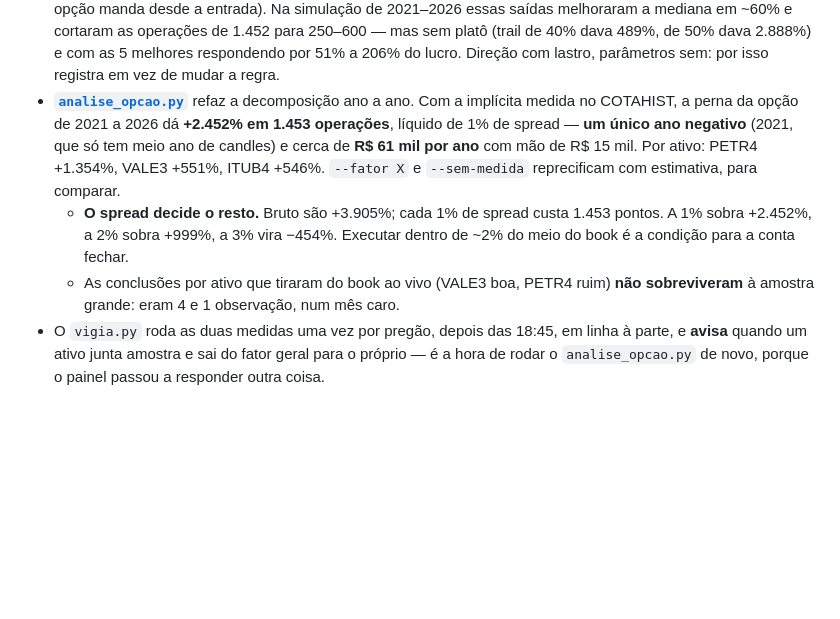
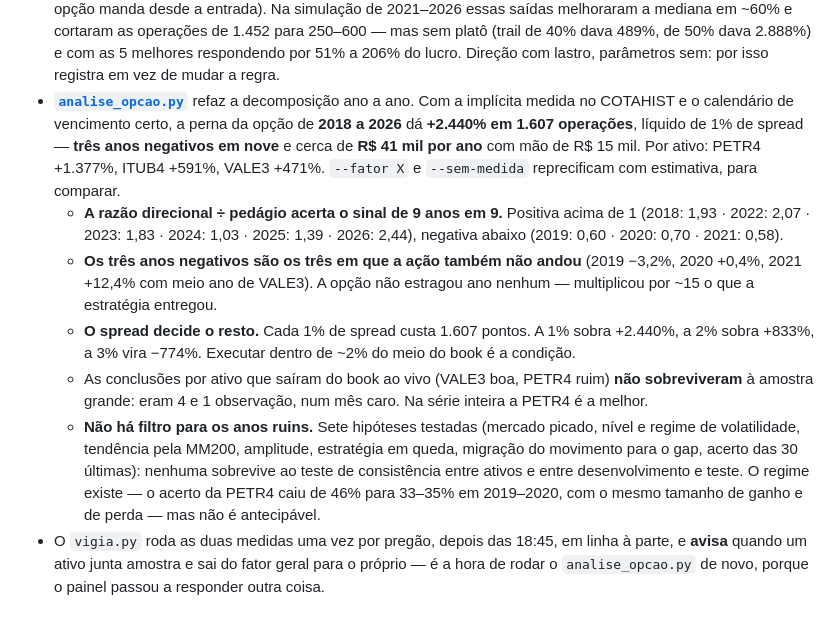
Before and after one commit to zeroplayer12/opcoes-daytrade, a Markdown page: README.md, the part around the change. Rendered like a GitHub page; blank space fills up the shorter version.

Commit message:
Fecha a validacao: 2018-2026 com implicita medida e calendario certo
19.147 medicoes do COTAHIST, de 02/01/2018 a 23/09/2026, agora com os
vencimentos das duas eras. O fator fica em 1,02x e e estavel em todos os anos e
ativos (0,89 a 1,18) -- nao ha premio de volatilidade relevante para pagar.

Resultado da perna da opcao, liquido de 1% de spread: +2.440% em 1.607
operacoes, 3 anos negativos em 9, ~R$ 41 mil por ano com mao de R$ 15 mil. As
correcoes (calendario e implicita real de 2018-2020) mudaram a composicao dos
anos sem mudar o total: 2019 saiu de -154 para -60 e 2020 de -202 para -108.

A razao direcional/pedagio acerta o sinal de 9 anos em 9, e os 3 anos negativos
sao os 3 em que a acao tambem nao andou. Nao ha filtro: sete hipoteses testadas,
nenhuma consistente entre ativos e entre desenvolvimento e teste. O regime de
2019-2020 e real (acerto da PETR4 de 46% para 33-35%, com o mesmo tamanho de
ganho e perda) mas nao e antecipavel.

Co-Authored-By: Claude Opus 5 <noreply@anthropic.com>

```diff
--- a/README.md
+++ b/README.md
@@ -605,15 +605,25 @@ dividido pelo pedágio maior que 1, o ano fecha positivo; menor que 1, negativo.
   platô (trail de 40% dava 489%, de 50% dava 2.888%) e com as 5 melhores respondendo por 51% a 206%
   do lucro. Direção com lastro, parâmetros sem: por isso registra em vez de mudar a regra.
 - **[`analise_opcao.py`](analise_opcao.py)** refaz a decomposição ano a ano. Com a implícita medida
-  no COTAHIST, a perna da opção de 2021 a 2026 dá **+2.452% em 1.453 operações**, líquido de 1% de
-  spread — **um único ano negativo** (2021, que só tem meio ano de candles) e cerca de **R$ 61 mil
-  por ano** com mão de R$ 15 mil. Por ativo: PETR4 +1.354%, VALE3 +551%, ITUB4 +546%.
+  no COTAHIST e o calendário de vencimento certo, a perna da opção de **2018 a 2026** dá
+  **+2.440% em 1.607 operações**, líquido de 1% de spread — **três anos negativos em nove** e cerca
+  de **R$ 41 mil por ano** com mão de R$ 15 mil. Por ativo: PETR4 +1.377%, ITUB4 +591%, VALE3 +471%.
   `--fator X` e `--sem-medida` reprecificam com estimativa, para comparar.
-  - **O spread decide o resto.** Bruto são +3.905%; cada 1% de spread custa 1.453 pontos. A 1%
-    sobra +2.452%, a 2% sobra +999%, a 3% vira −454%. Executar dentro de ~2% do meio do book é a
-    condição para a conta fechar.
-  - As conclusões por ativo que tiraram do book ao vivo (VALE3 boa, PETR4 ruim) **não sobreviveram**
-    à amostra grande: eram 4 e 1 observação, num mês caro.
+  - **A razão direcional ÷ pedágio acerta o sinal de 9 anos em 9.** Positiva acima de 1 (2018: 1,93
+    · 2022: 2,07 · 2023: 1,83 · 2024: 1,03 · 2025: 1,39 · 2026: 2,44), negativa abaixo (2019: 0,60 ·
+    2020: 0,70 · 2021: 0,58).
+  - **Os três anos negativos são os três em que a ação também não andou** (2019 −3,2%, 2020 +0,4%,
+    2021 +12,4% com meio ano de VALE3). A opção não estragou ano nenhum — multiplicou por ~15 o que
+    a estratégia entregou.
+  - **O spread decide o resto.** Cada 1% de spread custa 1.607 pontos. A 1% sobra +2.440%, a 2%
+    sobra +833%, a 3% vira −774%. Executar dentro de ~2% do meio do book é a condição.
+  - As conclusões por ativo que saíram do book ao vivo (VALE3 boa, PETR4 ruim) **não sobreviveram**
+    à amostra grande: eram 4 e 1 observação, num mês caro. Na série inteira a PETR4 é a melhor.
+  - **Não há filtro para os anos ruins.** Sete hipóteses testadas (mercado picado, nível e regime de
+    volatilidade, tendência pela MM200, amplitude, estratégia em queda, migração do movimento para o
+    gap, acerto das 30 últimas): nenhuma sobrevive ao teste de consistência entre ativos e entre
+    desenvolvimento e teste. O regime existe — o acerto da PETR4 caiu de 46% para 33–35% em
+    2019–2020, com o mesmo tamanho de ganho e de perda — mas não é antecipável.
 - O `vigia.py` roda as duas medidas uma vez por pregão, depois das 18:45, em linha à parte, e
   **avisa** quando um ativo junta amostra e sai do fator geral para o próprio — é a hora de rodar o
   `analise_opcao.py` de novo, porque o painel passou a responder outra coisa.
```
